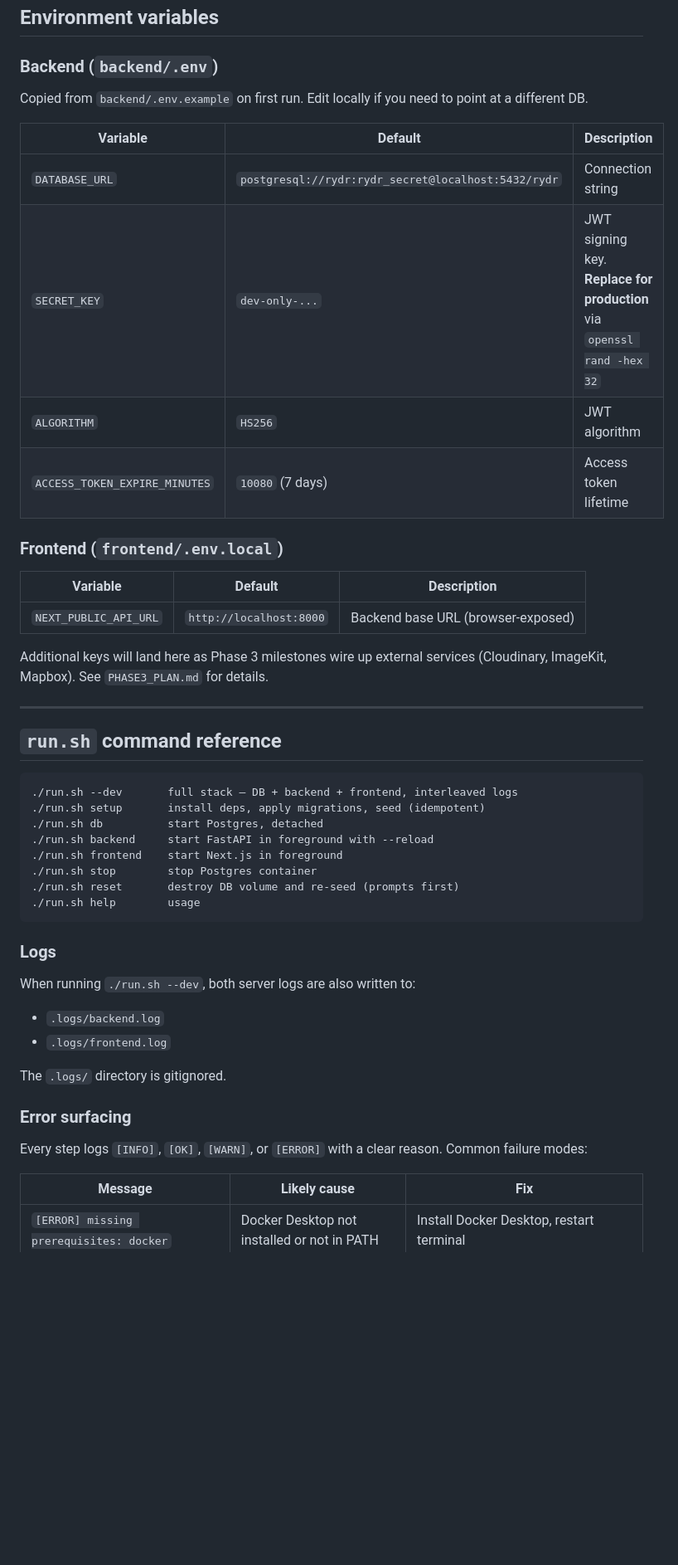
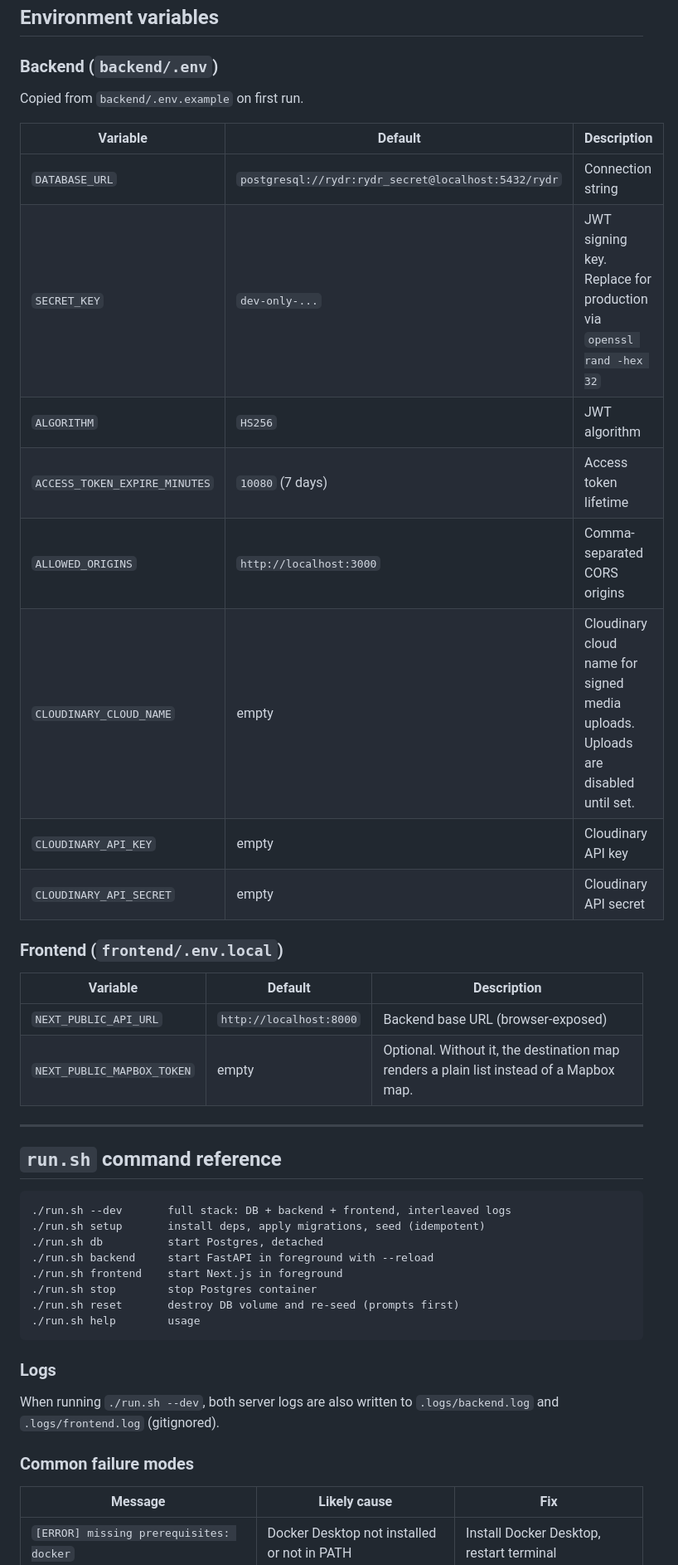
Before and after one commit to gowtham-sai-yadav/Rydr, a Markdown page: README.md, the part around one of its changes. Shown at 83% size. Drawn GitHub-style; blank space fills up the shorter version.

````diff
--- a/README.md
+++ b/README.md
@@ -108,29 +151,32 @@ Six demo users ship with the seed. Use any of them — password is `password123`
 
 ### Backend (`backend/.env`)
 
-Copied from `backend/.env.example` on first run. Edit locally if you need to point at a different DB.
+Copied from `backend/.env.example` on first run.
 
 | Variable | Default | Description |
 |---|---|---|
 | `DATABASE_URL` | `postgresql://rydr:rydr_secret@localhost:5432/rydr` | Connection string |
-| `SECRET_KEY` | `dev-only-...` | JWT signing key. **Replace for production** via `openssl rand -hex 32` |
+| `SECRET_KEY` | `dev-only-...` | JWT signing key. Replace for production via `openssl rand -hex 32` |
 | `ALGORITHM` | `HS256` | JWT algorithm |
 | `ACCESS_TOKEN_EXPIRE_MINUTES` | `10080` (7 days) | Access token lifetime |
+| `ALLOWED_ORIGINS` | `http://localhost:3000` | Comma-separated CORS origins |
+| `CLOUDINARY_CLOUD_NAME` | empty | Cloudinary cloud name for signed media uploads. Uploads are disabled until set. |
+| `CLOUDINARY_API_KEY` | empty | Cloudinary API key |
+| `CLOUDINARY_API_SECRET` | empty | Cloudinary API secret |
 
 ### Frontend (`frontend/.env.local`)
 
 | Variable | Default | Description |
 |---|---|---|
 | `NEXT_PUBLIC_API_URL` | `http://localhost:8000` | Backend base URL (browser-exposed) |
-
-Additional keys will land here as Phase 3 milestones wire up external services (Cloudinary, ImageKit, Mapbox). See `PHASE3_PLAN.md` for details.
+| `NEXT_PUBLIC_MAPBOX_TOKEN` | empty | Optional. Without it, the destination map renders a plain list instead of a Mapbox map. |
 
 ---
 
 ## `run.sh` command reference
 
 ```
-./run.sh --dev       full stack — DB + backend + frontend, interleaved logs
+./run.sh --dev       full stack: DB + backend + frontend, interleaved logs
 ./run.sh setup       install deps, apply migrations, seed (idempotent)
 ./run.sh db          start Postgres, detached
 ./run.sh backend     start FastAPI in foreground with --reload
@@ -142,16 +188,9 @@ Additional keys will land here as Phase 3 milestones wire up external services (
 
 ### Logs
 
-When running `./run.sh --dev`, both server logs are also written to:
+When running `./run.sh --dev`, both server logs are also written to `.logs/backend.log` and `.logs/frontend.log` (gitignored).
 
-- `.logs/backend.log`
-- `.logs/frontend.log`
-
-The `.logs/` directory is gitignored.
-
-### Error surfacing
-
-Every step logs `[INFO]`, `[OK]`, `[WARN]`, or `[ERROR]` with a clear reason. Common failure modes:
+### Common failure modes
 
 | Message | Likely cause | Fix |
 |---|---|---|
````
Also changed, not shown: other parts of README.md (+111 -44 lines).
